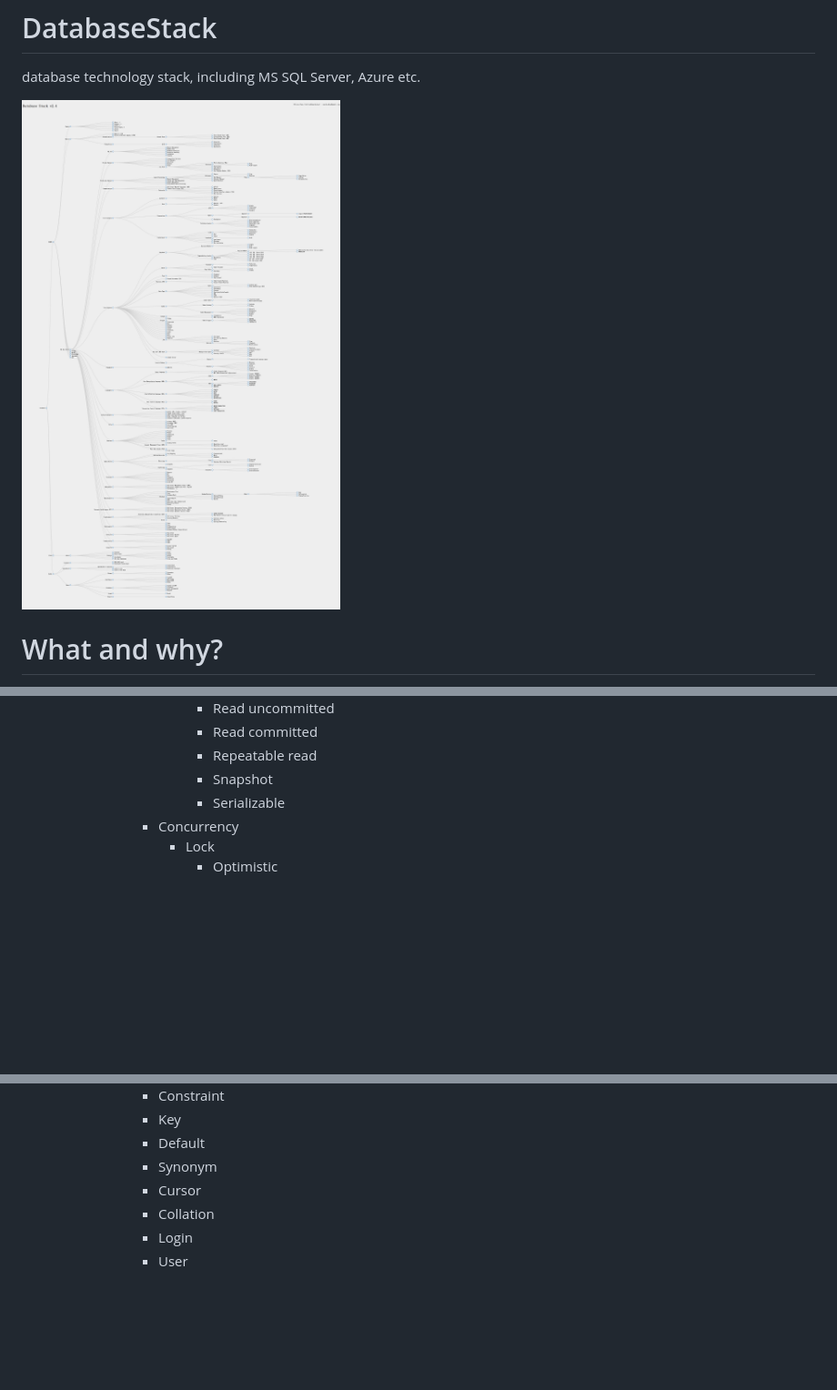
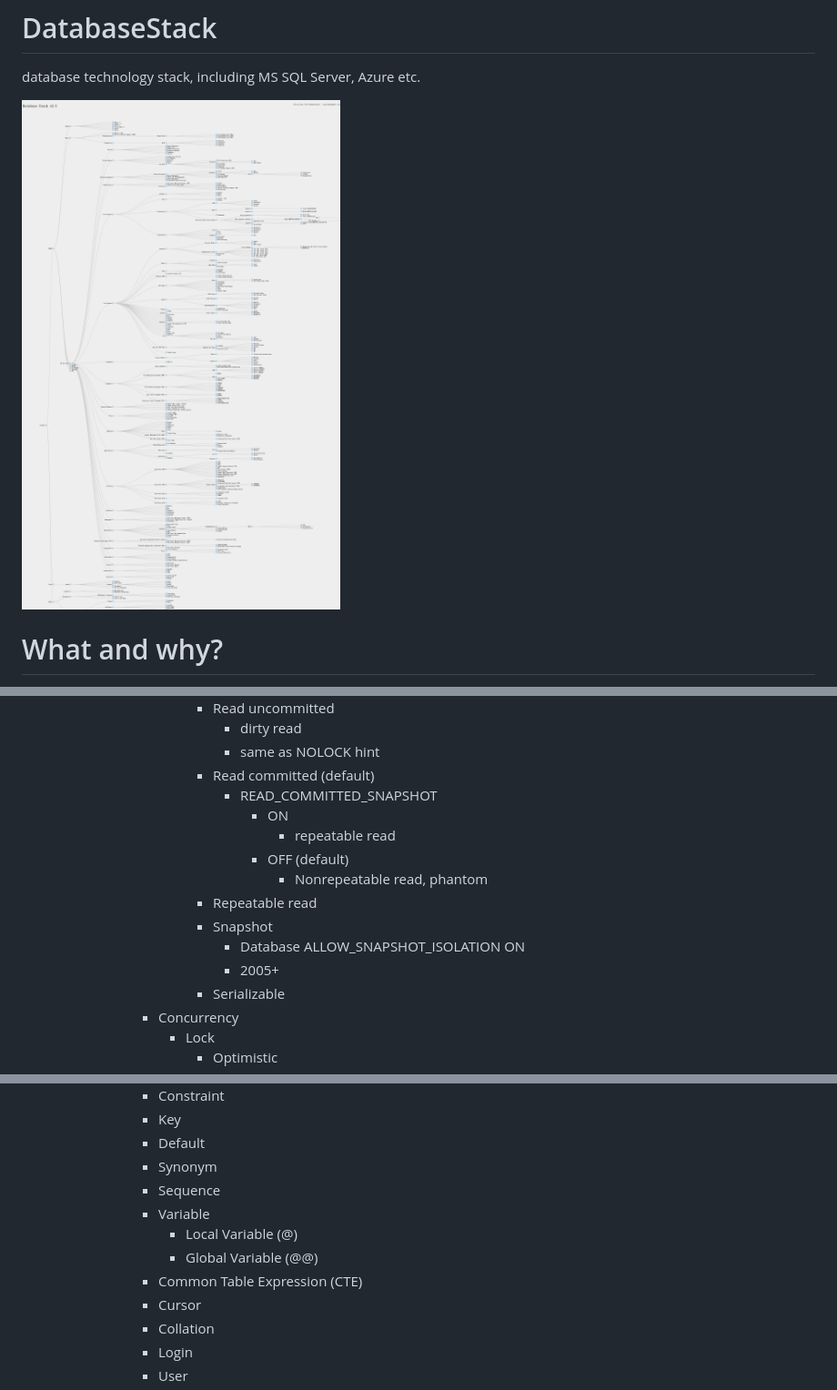
Before and after one commit to unruledboy/DatabaseStack, a Markdown page: README.md, 3 parts joined by grey strips. Shown: that part at 91% size. Rendered like a GitHub page; pictures changed too: preview.png; blank space fills up the shorter version.

```diff
--- a/README.md
+++ b/README.md
@@ -133,7 +133,16 @@ https://rawgit.com/unruledboy/DatabaseStack/master/ux/DatabaseStack.htm
 						- Read uncommitted
-						- Read committed
+							- dirty read
+							- same as NOLOCK hint
+						- Read committed (default)
+							- READ_COMMITTED_SNAPSHOT
+								- ON
+									- repeatable read
+								- OFF (default)
+									- Nonrepeatable read, phantom
 						- Repeatable read
 						- Snapshot
+							- Database ALLOW_SNAPSHOT_ISOLATION ON
+							- 2005+
 						- Serializable
 				- Concurrency
 					- Lock
@@ -220,6 +229,11 @@ https://rawgit.com/unruledboy/DatabaseStack/master/ux/DatabaseStack.htm
 				- Key
 				- Default
 				- Synonym
+				- Sequence
+				- Variable
+					- Local Variable (@)
+					- Global Variable (@@)
+				- Common Table Expression (CTE)
 				- Cursor
 				- Collation
 				- Login
```
Also changed, not shown: other parts of README.md (+35 -1 lines).
